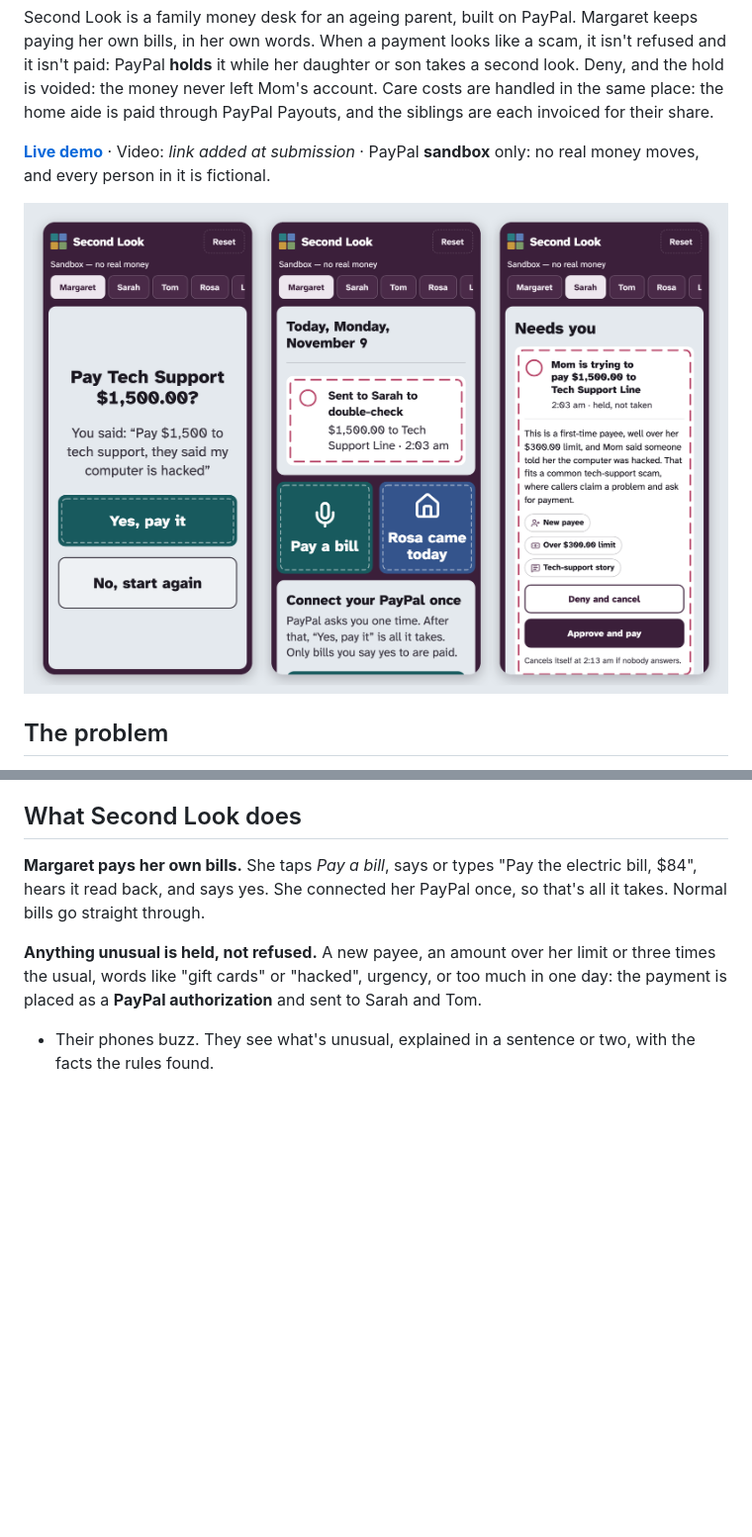
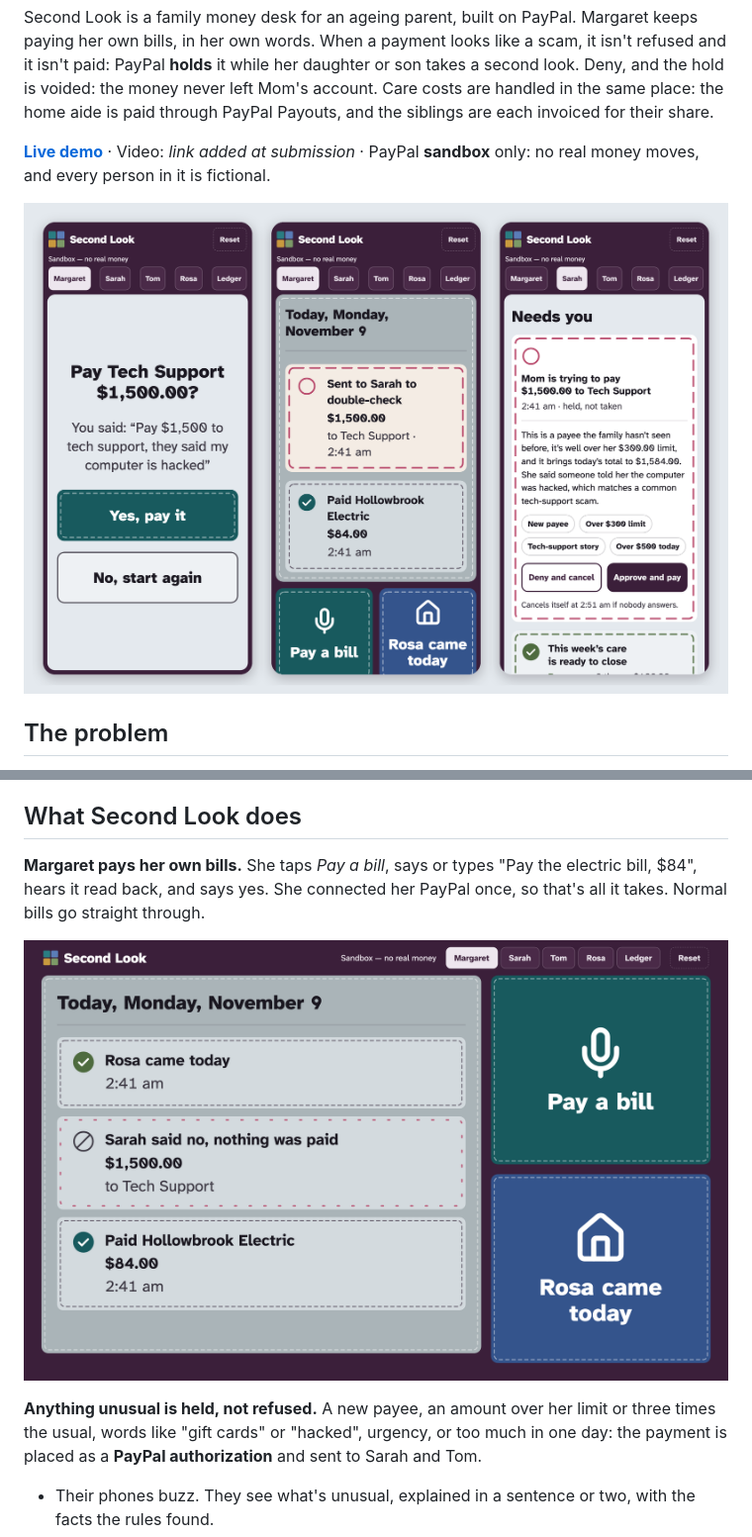
Before and after one commit to sharmila-r05/SecondLook, a Markdown page: README.md, 2 parts joined by grey strips. Shown at 99% size. GitHub-like rendering; pictures changed too: assets/readme/margaret-tablet.png (added), assets/readme/the-second-look.png; blank space fills up the shorter version.

Commit message:
Refresh the README screenshots from the finished screens, and show Margaret's tablet layout

```diff
--- a/README.md
+++ b/README.md
@@ -33,6 +33,8 @@ shares through reminders, IOUs and awkward texts.
 
 **Margaret pays her own bills.** She taps *Pay a bill*, says or types "Pay the electric bill, $84", hears it read back,
 and says yes. She connected her PayPal once, so that's all it takes. Normal bills go straight through.
+
+![Margaret's screen on her tablet: today's list on the left, with a payment sent to Sarah to double-check and the electric bill paid; two large blocks on the right, Pay a bill and Rosa came today.](assets/readme/margaret-tablet.png)
 
 **Anything unusual is held, not refused.** A new payee, an amount over her limit or three times the usual, words like
 "gift cards" or "hacked", urgency, or too much in one day: the payment is placed as a **PayPal authorization** and sent
```
Also changed, not shown: assets/readme/after-the-look.png, assets/readme/ledger.png, assets/readme/paypal-steps.png.
